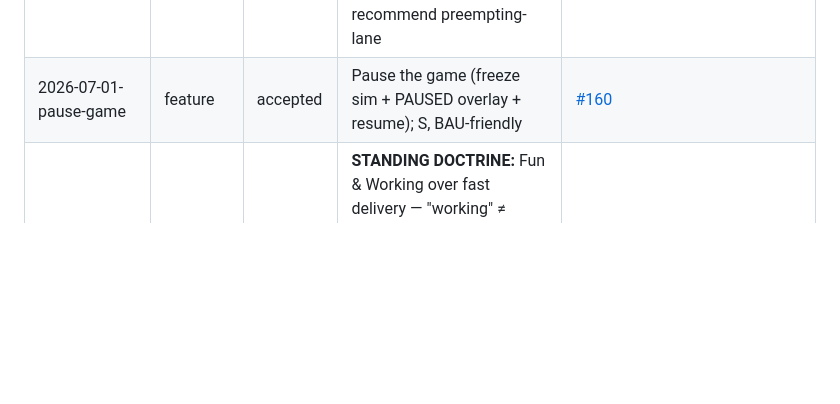
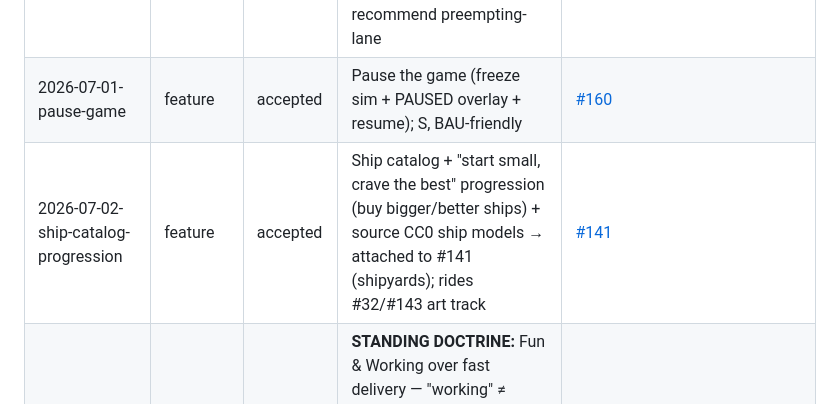
Before and after one commit to cakuki/tidewake, a Markdown page: studio/feedback/REGISTER.md, the part around the change. GitHub-like rendering; blank space fills up the shorter version.

Commit message:
docs(feedback): ship catalog + progression (start small, crave the best) -> #141
Owner via Telegram: source CC0 ship models + a ship catalog; start small, upgrade
to bigger/better ships. Attached to #141 (shipyards) from-owner; rides #32/#143.

Co-Authored-By: Claude Opus 4.8 <noreply@anthropic.com>

```diff
--- a/studio/feedback/REGISTER.md
+++ b/studio/feedback/REGISTER.md
@@ -61,5 +61,6 @@ with the item files in `inbox/`. Raw items are never deleted — only their stat
 | 2026-07-01-city-music-one-tone-not-melody | bug | assessed | Per-town "music" is a sustained DRONE (transposition-first), not a melody — reads as one tone. Root-caused in `src/town-theme.js`; fix = per-town melodies → attached to #129 (from-owner) | [#129](https://github.com/cakuki/tidewake/issues/129) |
 | 2026-07-01-battle-not-fun-readability-isolation-diegetic | feedback | accepted | Marquee battle (#135) not fun: occluding popup, unclear target, rescue interferes, no visible cannonballs/angles, wants diegetic hover-interaction. GD+TL diagnosed presentation gap → **epic #161** (6 slices), recommend preempting-lane | [#161](https://github.com/cakuki/tidewake/issues/161) |
 | 2026-07-01-pause-game | feature | accepted | Pause the game (freeze sim + PAUSED overlay + resume); S, BAU-friendly | [#160](https://github.com/cakuki/tidewake/issues/160) |
+| 2026-07-02-ship-catalog-progression | feature | accepted | Ship catalog + "start small, crave the best" progression (buy bigger/better ships) + source CC0 ship models → attached to #141 (shipyards); rides #32/#143 art track | [#141](https://github.com/cakuki/tidewake/issues/141) |
 | 2026-07-01-fun-and-working-over-fast-delivery | feedback | accepted | **STANDING DOCTRINE:** Fun & Working over fast delivery — "working" ≠ done; ship the visible/felt fun + progression payoff. Research fun from gamer reviews. Embedding in CONSTITUTION/LOOP DoD/rituals R2/ROADMAP + `docs/design/what-makes-it-fun.md` | — (doctrine + research) |
 | 2026-07-01-headless-loop-runner-and-usage-scheduler | feature | accepted | Headless `claude` sprint runner (→ human+machine changelog linked to commits) + deterministic usage-aware scheduler (fill 5h window ~80%→90%) + separate `LOOP-SPRINT.md` A/B runbook + curated lean-plugin profile. **IMPLEMENTED** `9614e3a` (dry-run default, running-loop guard, never auto-fires); `LOOP.md` untouched. #152 open pending owner's first live run + BUDGET calibration | [#152](https://github.com/cakuki/tidewake/issues/152) |
```
Also changed, not shown: 1 other file.
